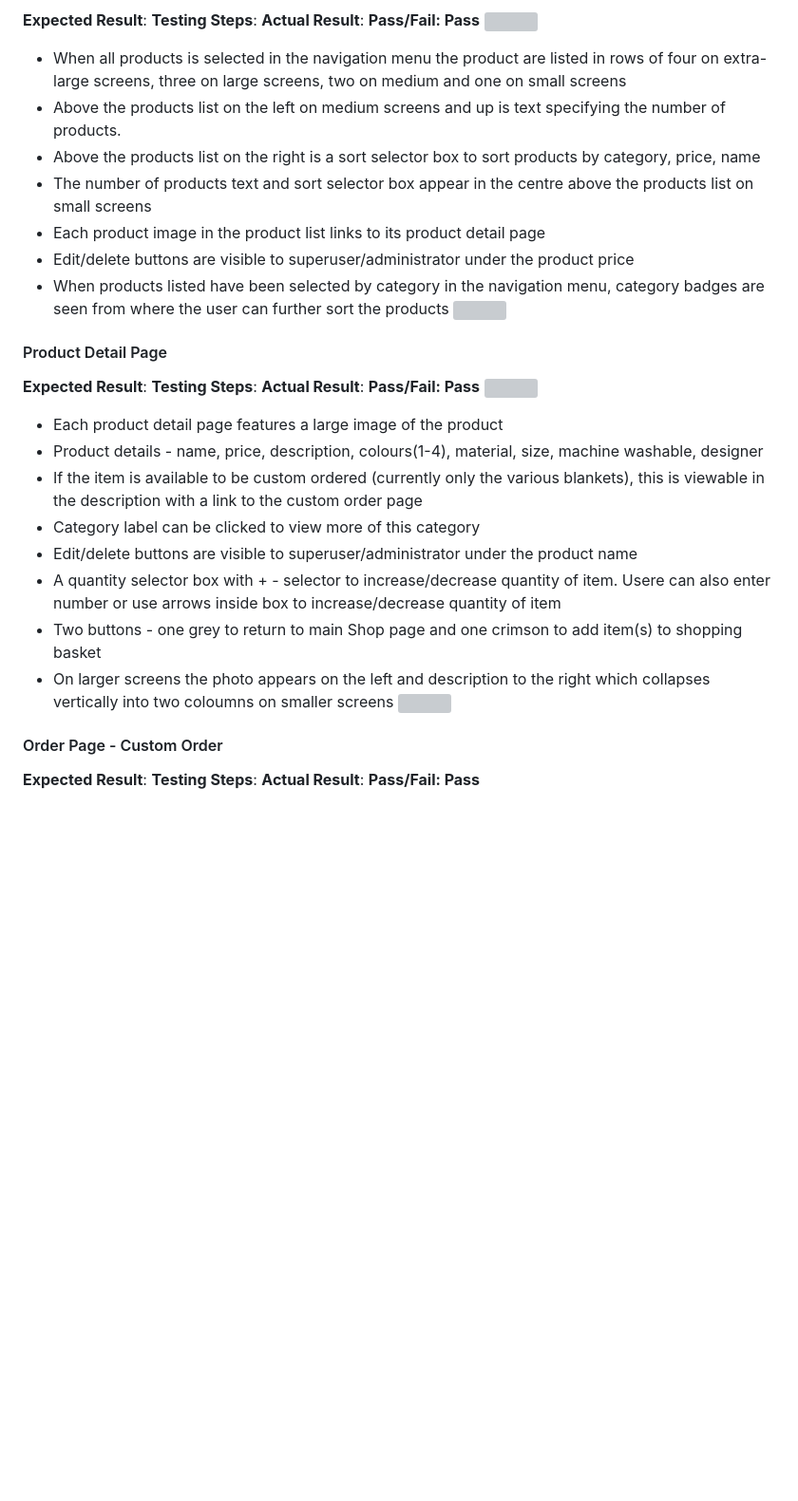
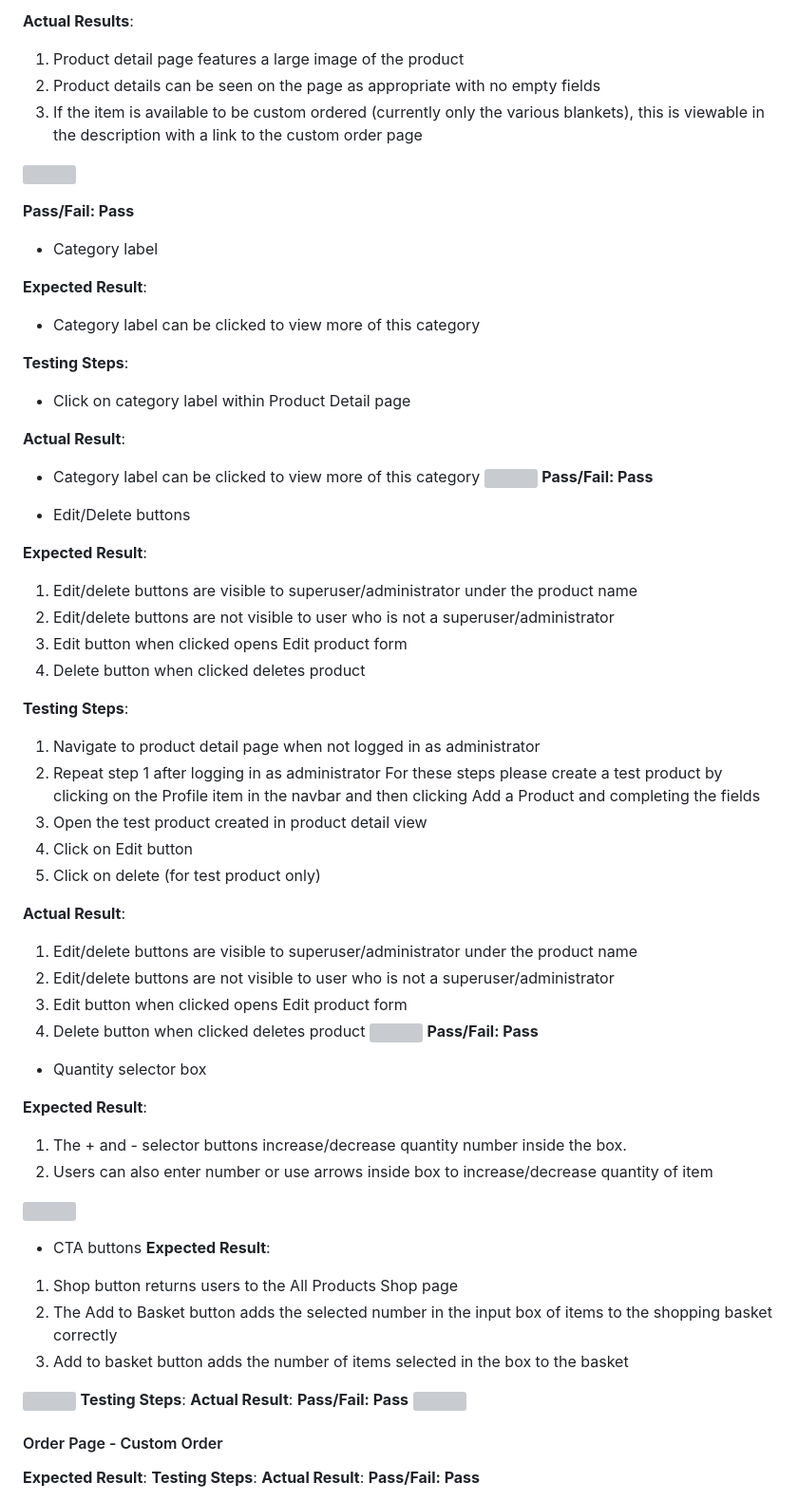
Before and after one commit to siobhanlgorman/knits-and-pieces, a Markdown page: TESTING.md, the part around the change printed below. Shown: that part at 95% size. Rendered like a GitHub page; blank space fills up the shorter version; grey boxes are pictures that could not be loaded.

Commit message:
Add content to features testing

```diff
--- a/TESTING.md
+++ b/TESTING.md
@@ -958,29 +1004,67 @@ Click on each link in footer in turn and check correct page opens
+**Actual Results**:
+1. Product detail page features a large image of the product
+2. Product details can be seen on the page as appropriate with no empty fields
+3. If the item is available to be custom ordered (currently only the various blankets), this is viewable in the description with a link to the custom order page
+
+![](documentation/screenshots/a#.png)
+
+**Pass/Fail: Pass**
+
+- Category label
+
+**Expected Result**:
+- Category label can be clicked to view more of this category
+
+**Testing Steps**:
+- Click on category label within Product Detail page
+
+**Actual Result**:
+- Category label can be clicked to view more of this category
+![](documentation/screenshots/a#.png)
+**Pass/Fail: Pass**
+
+- Edit/Delete buttons
+
+**Expected Result**:
+1. Edit/delete buttons are visible to superuser/administrator under the product name
+2. Edit/delete buttons are not visible to user who is not a superuser/administrator
+3. Edit button when clicked opens Edit product form
+4. Delete button when clicked deletes product
+
+**Testing Steps**:
+1. Navigate to product detail page when not logged in as administrator
+2. Repeat step 1 after logging in as administrator
+For these steps please create a test product by clicking on the Profile item in the navbar and then clicking Add a Product and completing the fields
+3. Open the test product created in product detail view
+3. Click on Edit button
+4. Click on delete (for test product only)
+
+
+**Actual Result**:
+1. Edit/delete buttons are visible to superuser/administrator under the product name
+2. Edit/delete buttons are not visible to user who is not a superuser/administrator
+3. Edit button when clicked opens Edit product form
+4. Delete button when clicked deletes product
+![](documentation/screenshots/a#.png)
+**Pass/Fail: Pass**
+
+- Quantity selector box
+
+**Expected Result**:
+1. The + and - selector buttons increase/decrease quantity number inside the box.
+2. Users can also enter number or use arrows inside box to increase/decrease quantity of item
+
+![](documentation/screenshots/a#.png)
+- CTA buttons
+**Expected Result**:
+1. Shop button returns users to the All Products Shop page
+2. The Add to Basket button adds the selected number in the input box of items to the shopping basket correctly
+3. Add to basket button adds the number of items selected in the box to the basket
+
+![](documentation/screenshots/non-admin-profile-menu.png)
 **Testing Steps**:
 **Actual Result**:
 **Pass/Fail: Pass**
-![](documentation/screenshots/non-admin-profile-menu.png)
-- When all products is selected in the navigation menu the product are listed in rows of four on extra-large screens, three on large screens, two on medium and one on small screens
-- Above the products list on the left on medium screens and up is text specifying the number of products.
-- Above the products list on the right is a sort selector box to sort products by category, price, name
-- The number of products text and sort selector box appear in the centre above the products list on small screens
-- Each product image in the product list links to its product detail page
-- Edit/delete buttons are visible to superuser/administrator under the product price
-- When products listed have been selected by category in the navigation menu, category badges are seen from where the user can further sort the products
-![](documentation/screenshots/non-admin-profile-menu.png)
-#### Product Detail Page
-**Expected Result**:
-**Testing Steps**:
-**Actual Result**:
-**Pass/Fail: Pass**
-![](documentation/screenshots/non-admin-profile-menu.png)
-- Each product detail page features a large image of the product
-- Product details - name, price, description, colours(1-4), material, size, machine washable, designer
-- If the item is available to be custom ordered (currently only the various blankets), this is viewable in the description with a link to the custom order page
-- Category label can be clicked to view more of this category
-- Edit/delete buttons are visible to superuser/administrator under the product name
-- A quantity selector box with + - selector to increase/decrease quantity of item. Usere can also enter number or use arrows inside box to increase/decrease quantity of item
-- Two buttons - one grey to return to main Shop page and one crimson to add item(s) to shopping basket
-- On larger screens the photo appears on the left and description to the right which collapses vertically into two coloumns on smaller screens
 ![](documentation/screenshots/non-admin-profile-menu.png)
 #### Order Page - Custom Order
 **Expected Result**:
```
Also changed, not shown: other parts of TESTING.md (+48 -2 lines), documentation/screenshots/all-products-non-admin.png (added).
